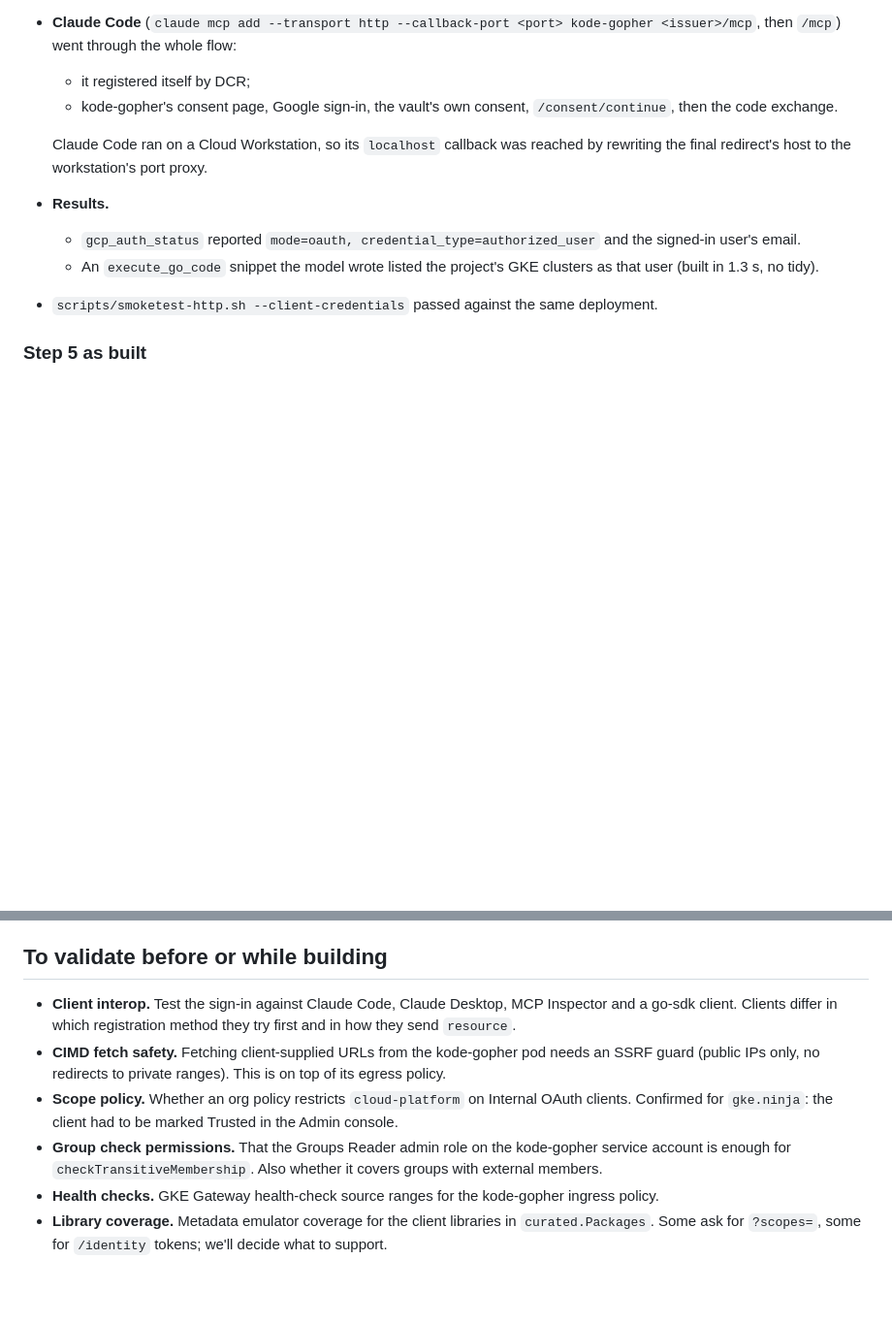
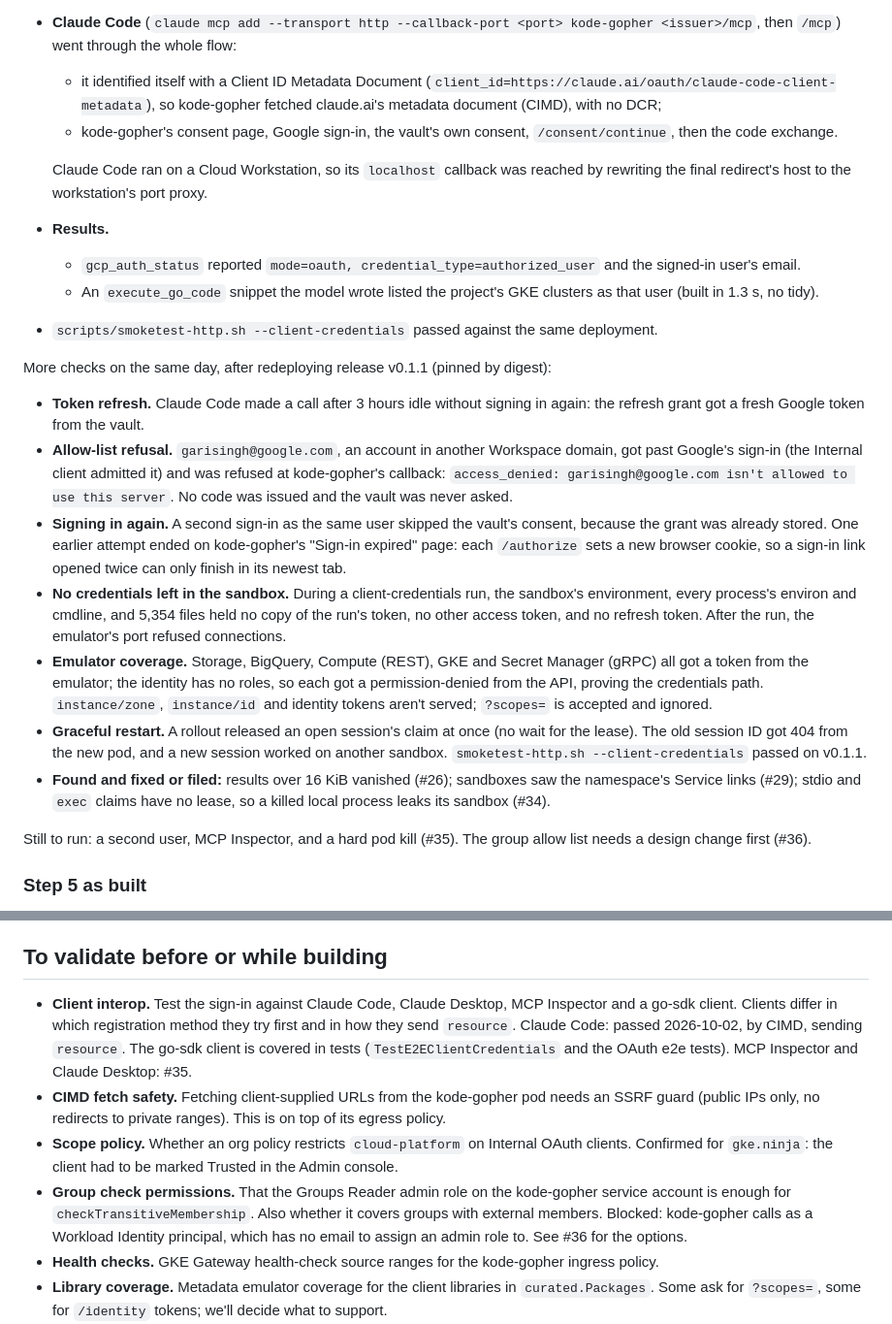
Before and after one commit to gke-demos/kode-gopher, a Markdown page: docs/design-in-cluster.md, 2 parts joined by grey strips. Shown at 97% size. Drawn GitHub-style; blank space fills up the shorter version.

Commit message:
docs: record 2026-10-02 live checks; Claude Code uses CIMD (#37)
Step 4 as built gains today's live results on v0.1.1: token refresh after hours idle, the allow list refusing another Workspace domain, no credentials left in the sandbox, emulator coverage for every precompiled library, and a graceful restart. Claude Code signs in by CIMD, not DCR as written. The open questions on client interop and group checks point at #35 and #36.

Signed-off-by: Gari Singh <garisingh@google.com>

```diff
--- a/docs/design-in-cluster.md
+++ b/docs/design-in-cluster.md
@@ -336,7 +336,7 @@ Checked on `kg-sandbox` on 2026-10-01:
 Real Google sign-in, checked on `kg-sandbox` on 2026-10-02, with `--auth=oauth`, vault custody (`kg-spike-google`) and `--oauth-allow-domains`:
 - **Setup.** The Google OAuth client lists `<issuer>/callback` as a redirect URI. The auth provider lists kode-gopher's KSA principal in its workload IDs and grants it `roles/agentidentity.user`. Groups Reader isn't needed with a domain allow-list.
 - **Claude Code** (`claude mcp add --transport http --callback-port <port> kode-gopher <issuer>/mcp`, then `/mcp`) went through the whole flow:
-  - it registered itself by DCR;
+  - it identified itself with a Client ID Metadata Document (`client_id=https://claude.ai/oauth/claude-code-client-metadata`), so kode-gopher fetched claude.ai's metadata document (CIMD), with no DCR;
   - kode-gopher's consent page, Google sign-in, the vault's own consent, `/consent/continue`, then the code exchange.
 
   Claude Code ran on a Cloud Workstation, so its `localhost` callback was reached by rewriting the final redirect's host to the workstation's port proxy.
@@ -344,6 +344,17 @@ Real Google sign-in, checked on `kg-sandbox` on 2026-10-02, with `--auth=oauth`,
   - `gcp_auth_status` reported `mode=oauth, credential_type=authorized_user` and the signed-in user's email.
   - An `execute_go_code` snippet the model wrote listed the project's GKE clusters as that user (built in 1.3 s, no tidy).
 - `scripts/smoketest-http.sh --client-credentials` passed against the same deployment.
+
+More checks on the same day, after redeploying release v0.1.1 (pinned by digest):
+- **Token refresh.** Claude Code made a call after 3 hours idle without signing in again: the refresh grant got a fresh Google token from the vault.
+- **Allow-list refusal.** `garisingh@google.com`, an account in another Workspace domain, got past Google's sign-in (the Internal client admitted it) and was refused at kode-gopher's callback: `access_denied: garisingh@google.com isn't allowed to use this server`. No code was issued and the vault was never asked.
+- **Signing in again.** A second sign-in as the same user skipped the vault's consent, because the grant was already stored. One earlier attempt ended on kode-gopher's "Sign-in expired" page: each `/authorize` sets a new browser cookie, so a sign-in link opened twice can only finish in its newest tab.
+- **No credentials left in the sandbox.** During a client-credentials run, the sandbox's environment, every process's environ and cmdline, and 5,354 files held no copy of the run's token, no other access token, and no refresh token. After the run, the emulator's port refused connections.
+- **Emulator coverage.** Storage, BigQuery, Compute (REST), GKE and Secret Manager (gRPC) all got a token from the emulator; the identity has no roles, so each got a permission-denied from the API, proving the credentials path. `instance/zone`, `instance/id` and identity tokens aren't served; `?scopes=` is accepted and ignored.
+- **Graceful restart.** A rollout released an open session's claim at once (no wait for the lease). The old session ID got 404 from the new pod, and a new session worked on another sandbox. `smoketest-http.sh --client-credentials` passed on v0.1.1.
+- **Found and fixed or filed:** results over 16 KiB vanished (#26); sandboxes saw the namespace's Service links (#29); stdio and `exec` claims have no lease, so a killed local process leaks its sandbox (#34).
+
+Still to run: a second user, MCP Inspector, and a hard pod kill (#35). The group allow list needs a design change first (#36).
 
 ### Step 5 as built
 
@@ -417,10 +428,10 @@ Each step ships separately. Step 2 alone is a usable internal deployment.
 
 ## To validate before or while building
 
-- **Client interop.** Test the sign-in against Claude Code, Claude Desktop, MCP Inspector and a go-sdk client. Clients differ in which registration method they try first and in how they send `resource`.
+- **Client interop.** Test the sign-in against Claude Code, Claude Desktop, MCP Inspector and a go-sdk client. Clients differ in which registration method they try first and in how they send `resource`. Claude Code: passed 2026-10-02, by CIMD, sending `resource`. The go-sdk client is covered in tests (`TestE2EClientCredentials` and the OAuth e2e tests). MCP Inspector and Claude Desktop: #35.
 - **CIMD fetch safety.** Fetching client-supplied URLs from the kode-gopher pod needs an SSRF guard (public IPs only, no redirects to private ranges). This is on top of its egress policy.
 - **Scope policy.** Whether an org policy restricts `cloud-platform` on Internal OAuth clients. Confirmed for `gke.ninja`: the client had to be marked Trusted in the Admin console.
-- **Group check permissions.** That the Groups Reader admin role on the kode-gopher service account is enough for `checkTransitiveMembership`. Also whether it covers groups with external members.
+- **Group check permissions.** That the Groups Reader admin role on the kode-gopher service account is enough for `checkTransitiveMembership`. Also whether it covers groups with external members. Blocked: kode-gopher calls as a Workload Identity principal, which has no email to assign an admin role to. See #36 for the options.
 - **Health checks.** GKE Gateway health-check source ranges for the kode-gopher ingress policy.
 - **Library coverage.** Metadata emulator coverage for the client libraries in `curated.Packages`. Some ask for `?scopes=`, some for `/identity` tokens; we'll decide what to support.
 - **Streaming progress.** `docs/plan.md > Slice 5 > Streaming` stays out of scope here. Streamable HTTP makes it possible later.
```
